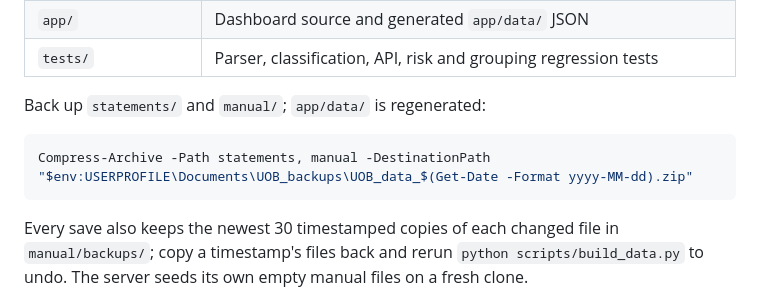
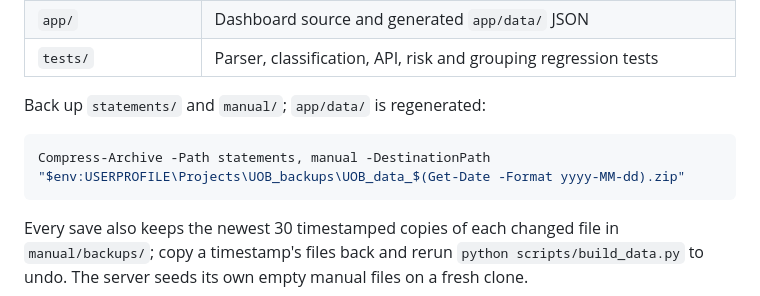
Before and after one commit to nicholas-wan/finance_tracker, a Markdown page: README.md, the part around the change. Rendered like a GitHub page.

Commit message:
Docs: Yx's clone and the backups folder by their current paths
Co-Authored-By: Claude Fable 5.1 <noreply@anthropic.com>

````diff
--- a/README.md
+++ b/README.md
@@ -214,7 +214,7 @@ All `manual/` files are Git-ignored. Rebuild after changing them.
 Back up `statements/` and `manual/`; `app/data/` is regenerated:
 
 ```powershell
-Compress-Archive -Path statements, manual -DestinationPath "$env:USERPROFILE\Documents\UOB_backups\UOB_data_$(Get-Date -Format yyyy-MM-dd).zip"
+Compress-Archive -Path statements, manual -DestinationPath "$env:USERPROFILE\Projects\UOB_backups\UOB_data_$(Get-Date -Format yyyy-MM-dd).zip"
 ```
 
 Every save also keeps the newest 30 timestamped copies of each changed file in
````
Also changed, not shown: CLAUDE.md (+2 -2 lines).
